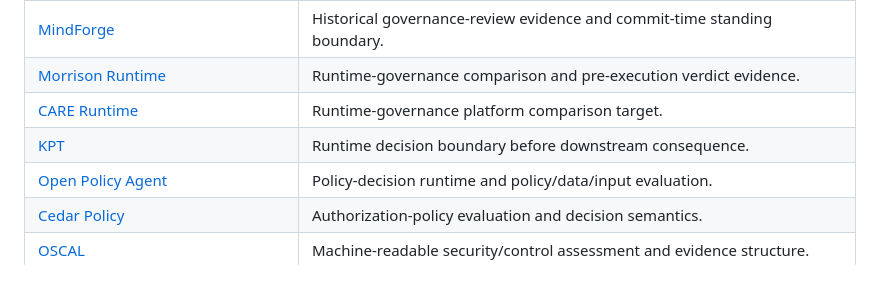
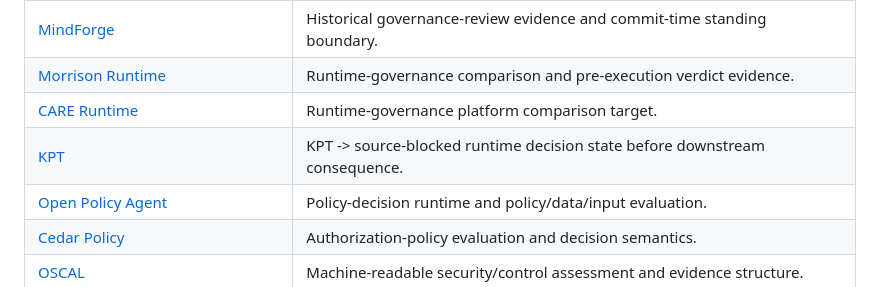
Before and after one commit to StegVerse-Labs/admissibility-wiki, a Markdown page: docs/external-frameworks/index.md, the part around the change. Rendered like a GitHub page.

Commit message:
Restore KPT source-blocked observatory marker

```diff
--- a/docs/external-frameworks/index.md
+++ b/docs/external-frameworks/index.md
@@ -74,7 +74,7 @@ The table below is the public navigation catalog for the complete current extern
 | [MindForge](./mindforge.md) | Historical governance-review evidence and commit-time standing boundary. |
 | [Morrison Runtime](./morrison-runtime.md) | Runtime-governance comparison and pre-execution verdict evidence. |
 | [CARE Runtime](./care-runtime.md) | Runtime-governance platform comparison target. |
-| [KPT](./kpt.md) | Runtime decision boundary before downstream consequence. |
+| [KPT](./kpt.md) | KPT -> source-blocked runtime decision state before downstream consequence. |
 | [Open Policy Agent](./open-policy-agent.md) | Policy-decision runtime and policy/data/input evaluation. |
 | [Cedar Policy](./cedar-policy.md) | Authorization-policy evaluation and decision semantics. |
 | [OSCAL](./oscal.md) | Machine-readable security/control assessment and evidence structure. |
```
